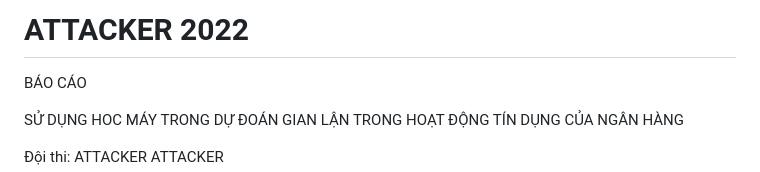
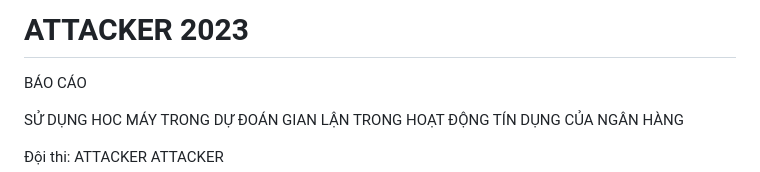
Before and after one commit to wangwang2111/fraud-detection, a Markdown page: README.md, the part around the change. Rendered like a GitHub page.

```diff
--- a/README.md
+++ b/README.md
@@ -1,4 +1,4 @@
-# ATTACKER 2022
+# ATTACKER 2023
 
 BÁO CÁO
 
```
